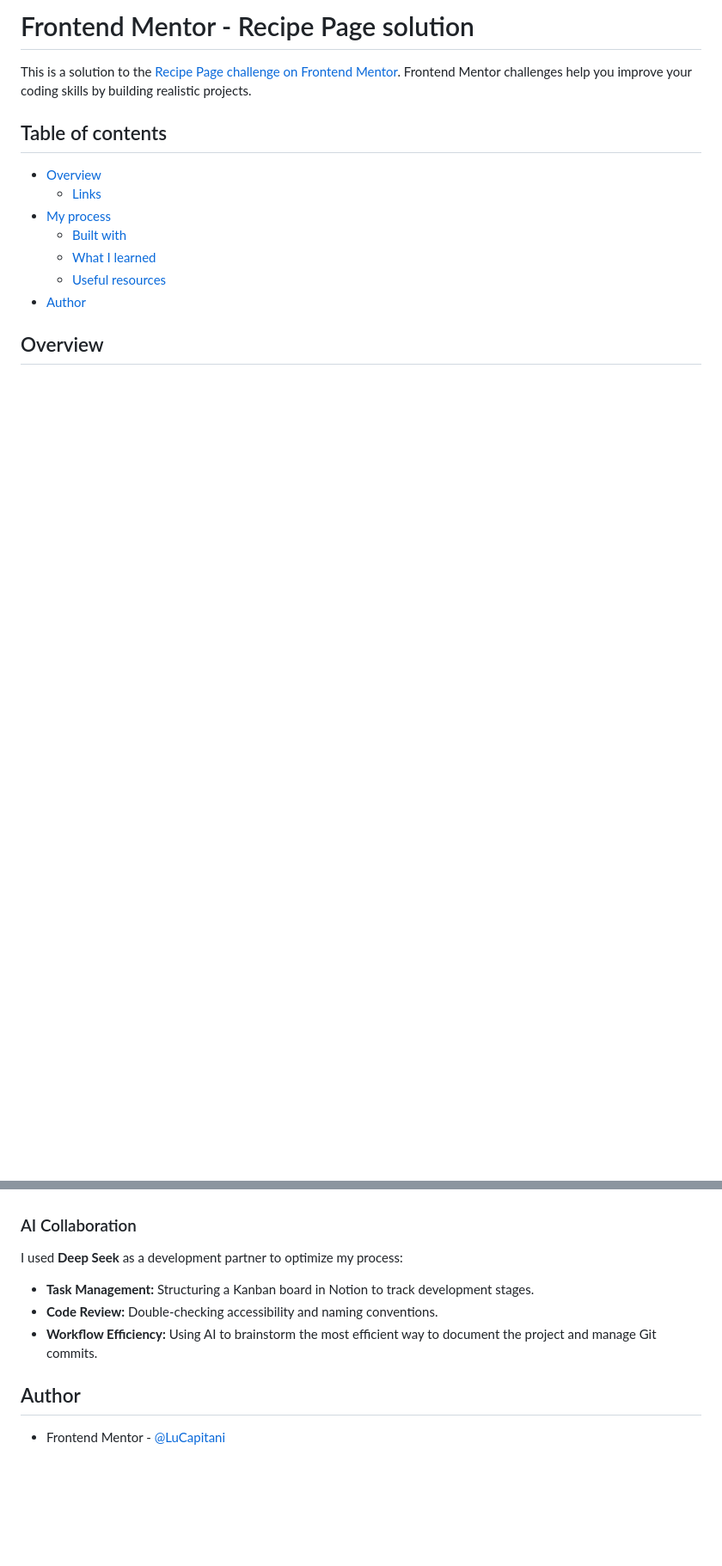
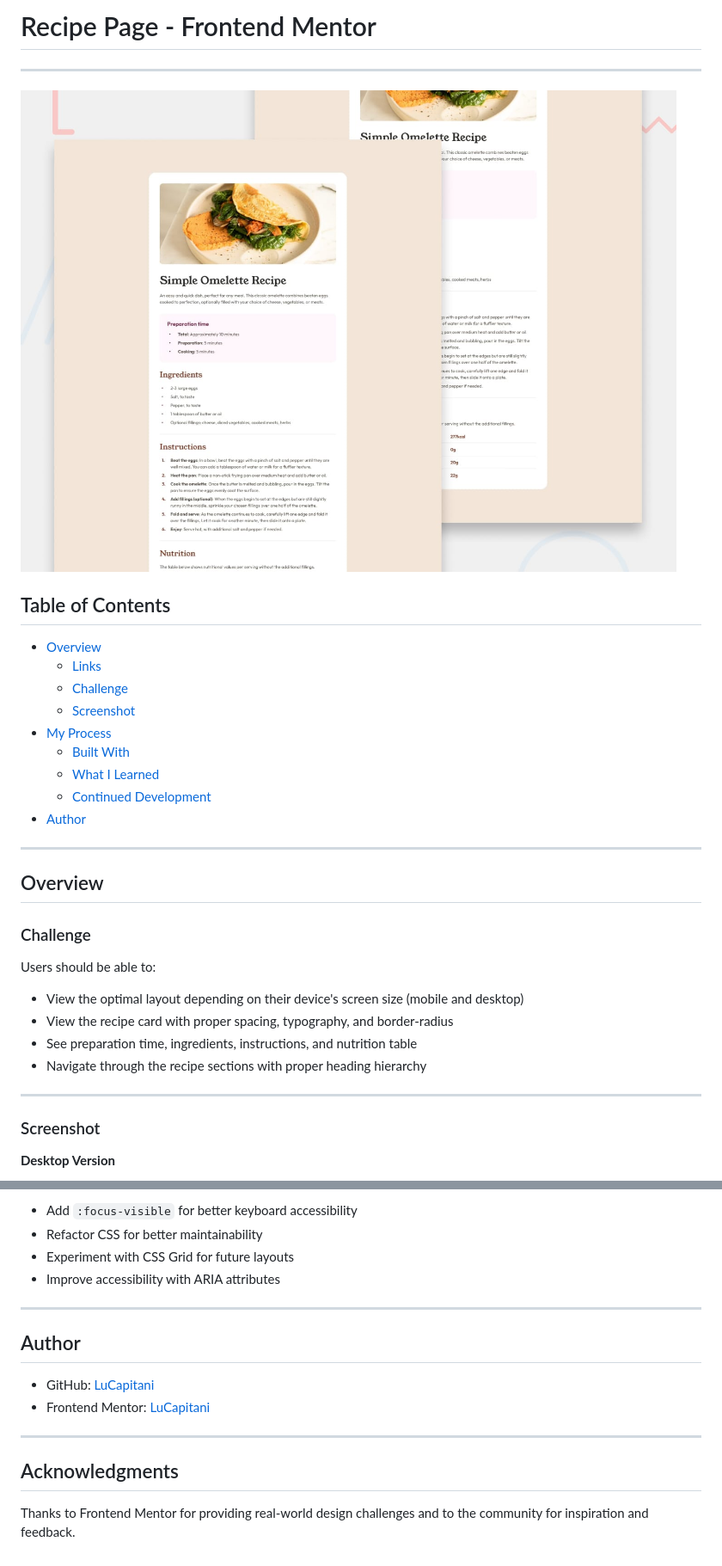
Before and after one commit to LuCapitani/Recipe-Page, a Markdown page: README.MD, 2 parts joined by grey strips. Shown: that part at 86% size. Rendered like a GitHub page; pictures changed too: assets/image/preview.jpg (added); blank space fills up the shorter version.

```diff
--- a/README.MD
+++ b/README.MD
@@ -1,17 +1,37 @@
-# Frontend Mentor - Recipe Page solution
+# Recipe Page - Frontend Mentor
 
-This is a solution to the [Recipe Page challenge on Frontend Mentor](https://www.frontendmentor.io/learning-paths/getting-started-on-frontend-mentor-XJhRWRREZd/challenge/65e6f48617e502f0b6ca3d01/start). Frontend Mentor challenges help you improve your coding skills by building realistic projects.
+---
 
-## Table of contents
+![Design preview for Recipe Page challenge](/assets/image/preview.jpg)
+
+## Table of Contents
 
 - [Overview](#overview)
   - [Links](#links)
-- [My process](#my-process)
-  - [Built with](#built-with)
-  - [What I learned](#what-i-learned)
-  - [Useful resources](#useful-resources)
+  - [Challenge](#challenge)
+  - [Screenshot](#screenshot)
+- [My Process](#my-process)
+  - [Built With](#built-with)
+  - [What I Learned](#what-i-learned)
+  - [Continued Development](#continued-development)
 - [Author](#author)
 
+---
 
 ## Overview
 
+### Challenge
+
+Users should be able to:
+
+- View the optimal layout depending on their device's screen size (mobile and desktop)
+- View the recipe card with proper spacing, typography, and border-radius
+- See preparation time, ingredients, instructions, and nutrition table
+- Navigate through the recipe sections with proper heading hierarchy
+
+---
+
+### Screenshot
+
+**Desktop Version**
+
@@ -48,12 +79,18 @@ Key points reinforced:
 
+- Add `:focus-visible` for better keyboard accessibility
+- Refactor CSS for better maintainability
+- Experiment with CSS Grid for future layouts
+- Improve accessibility with ARIA attributes
 
-### AI Collaboration
-
-I used **Deep Seek** as a development partner to optimize my process:
-- **Task Management:** Structuring a Kanban board in Notion to track development stages.
-- **Code Review:** Double-checking accessibility and naming conventions.
-- **Workflow Efficiency:** Using AI to brainstorm the most efficient way to document the project and manage Git commits.
+---
 
 ## Author
 
-- Frontend Mentor - [@LuCapitani](https://www.frontendmentor.io/profile/LuCapitani)
+- GitHub: [LuCapitani](https://github.com/LuCapitani)
+- Frontend Mentor: [LuCapitani](https://www.frontendmentor.io/profile/LuCapitani)
+
+---
+
+## Acknowledgments
+
+Thanks to Frontend Mentor for providing real-world design challenges and to the community for inspiration and feedback.
```
Also changed, not shown: other parts of README.MD (+30 -19 lines), assets/image/desktop-design.jpg (added), assets/image/mobile-design.jpg (added), 3 other files.
